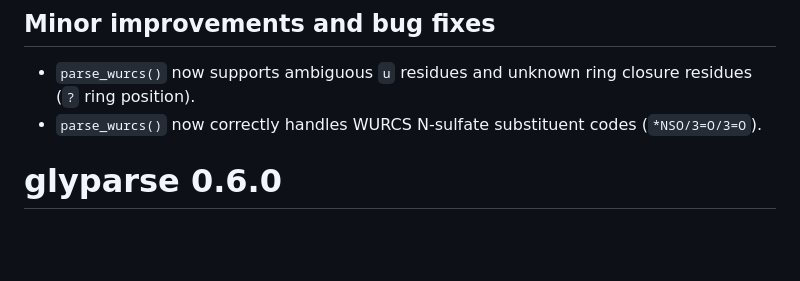
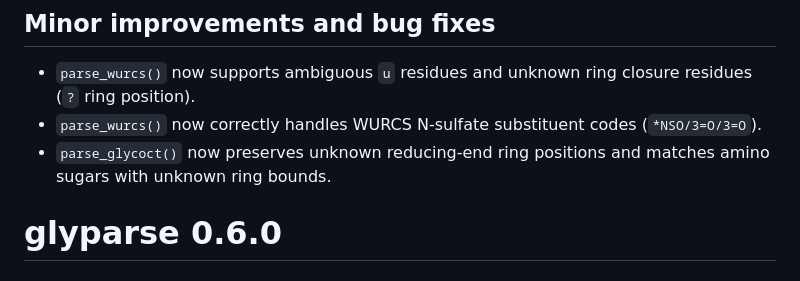
Before and after one commit to glycoverse/glyparse, a Markdown page: NEWS.md, the part around the change. Rendered like a GitHub page; blank space fills up the shorter version.

Commit message:
docs: update NEWS

```diff
--- a/NEWS.md
+++ b/NEWS.md
@@ -4,6 +4,7 @@
 
 * `parse_wurcs()` now supports ambiguous `u` residues and unknown ring closure residues (`?` ring position).
 * `parse_wurcs()` now correctly handles WURCS N-sulfate substituent codes (`*NSO/3=O/3=O`).
+* `parse_glycoct()` now preserves unknown reducing-end ring positions and matches amino sugars with unknown ring bounds.
 
 # glyparse 0.6.0
 
```
